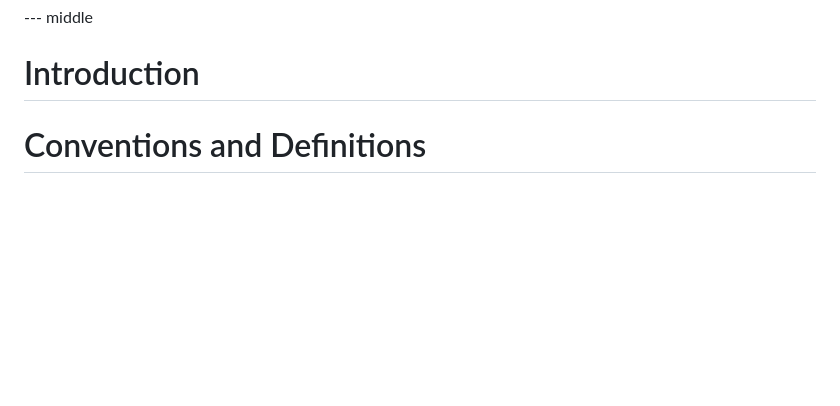
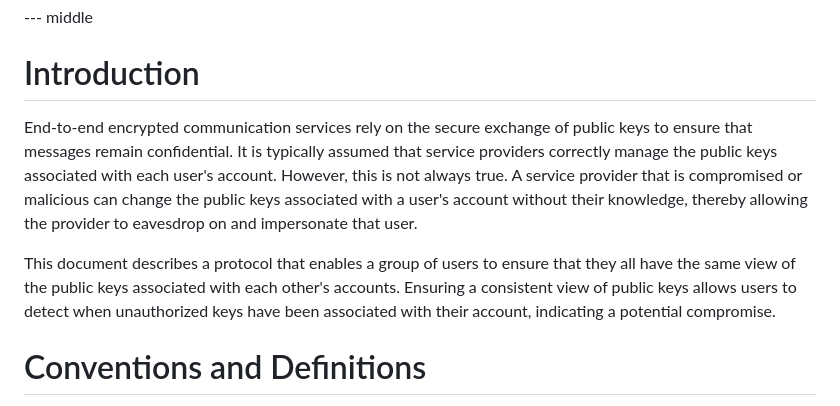
Before and after one commit to Bren2010/draft-keytrans, a Markdown page: draft-keytrans-mcmillion-protocol.md, the part around the change. GitHub-like rendering; blank space fills up the shorter version.

Commit message:
Write short intro section

```diff
--- a/draft-keytrans-mcmillion-protocol.md
+++ b/draft-keytrans-mcmillion-protocol.md
@@ -46,8 +46,19 @@ timely manner.
 
 # Introduction
 
-<!-- TODO Introduction -->
+End-to-end encrypted communication services rely on the secure exchange of
+public keys to ensure that messages remain confidential. It is typically assumed
+that service providers correctly manage the public keys associated with each
+user's account. However, this is not always true. A service provider that is
+compromised or malicious can change the public keys associated with a user's
+account without their knowledge, thereby allowing the provider to eavesdrop on
+and impersonate that user.
 
+This document describes a protocol that enables a group of users to ensure that
+they all have the same view of the public keys associated with each other's
+accounts. Ensuring a consistent view of public keys allows users to detect when
+unauthorized keys have been associated with their account, indicating a
+potential compromise.
 
 # Conventions and Definitions
 
```
